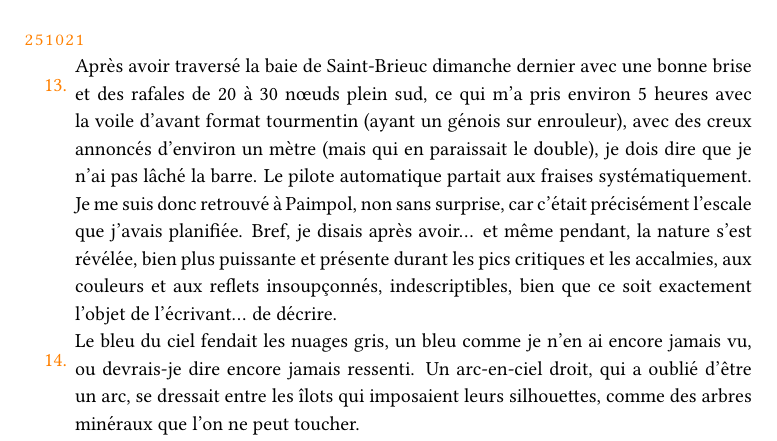
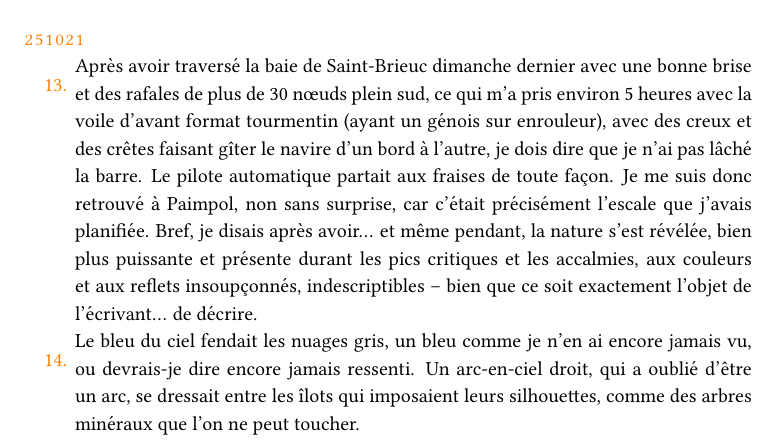
Before and after one commit to yannics/tyerr1, a LaTeX book (journal/journal.tex): part of page 2 of 4, cut so that both start at the same text. Compiled offline with pdfLaTeX.

Commit message:
Update journal.tex

```diff
--- a/journal/journal.tex
+++ b/journal/journal.tex
@@ -151,7 +151,7 @@ Et le vent tourne et se fige. Une nuit de pleine lune, claire, calme, esquisse u
 \dat{251021}
 %\dat{21/10/25}
 \carr{
-Après avoir traversé la baie de Saint-Brieuc dimanche dernier avec une bonne brise et des rafales de 20 à 30 nœuds plein sud, ce qui m'a pris environ 5 heures avec la voile d'avant format tourmentin (ayant un génois sur enrouleur), avec des creux annoncés d'environ un mètre (mais qui en paraissait le double), je dois dire que je n'ai pas lâché la barre. Le pilote automatique partait aux fraises systématiquement. Je me suis donc retrouvé à Paimpol, non sans surprise, car c'était précisément l'escale que j'avais planifiée. Bref, je disais après avoir... et même pendant, la nature s'est révélée, bien plus puissante et présente durant les pics critiques et les accalmies, aux couleurs et aux reflets insoupçonnés, indescriptibles, bien que ce soit exactement l'objet de l'écrivant... de décrire.
+Après avoir traversé la baie de Saint-Brieuc dimanche dernier avec une bonne brise et des rafales de plus de 30 nœuds plein sud, ce qui m'a pris environ 5 heures avec la voile d'avant format tourmentin (ayant un génois sur enrouleur), avec des creux et des crêtes faisant gîter le navire d'un bord à l'autre, je dois dire que je n'ai pas lâché la barre. Le pilote automatique partait aux fraises de toute façon. Je me suis donc retrouvé à Paimpol, non sans surprise, car c'était précisément l'escale que j'avais planifiée. Bref, je disais après avoir... et même pendant, la nature s'est révélée, bien plus puissante et présente durant les pics critiques et les accalmies, aux couleurs et aux reflets insoupçonnés, indescriptibles -- bien que ce soit exactement l'objet de l'écrivant... de décrire.
 }
 \carr{
 Le bleu du ciel fendait les nuages gris, un bleu comme je n'en ai encore jamais vu, ou devrais-je dire encore jamais ressenti. Un arc-en-ciel droit, qui a oublié d'être un arc, se dressait entre les îlots qui imposaient leurs silhouettes, comme des arbres minéraux que l'on ne peut toucher.
```
